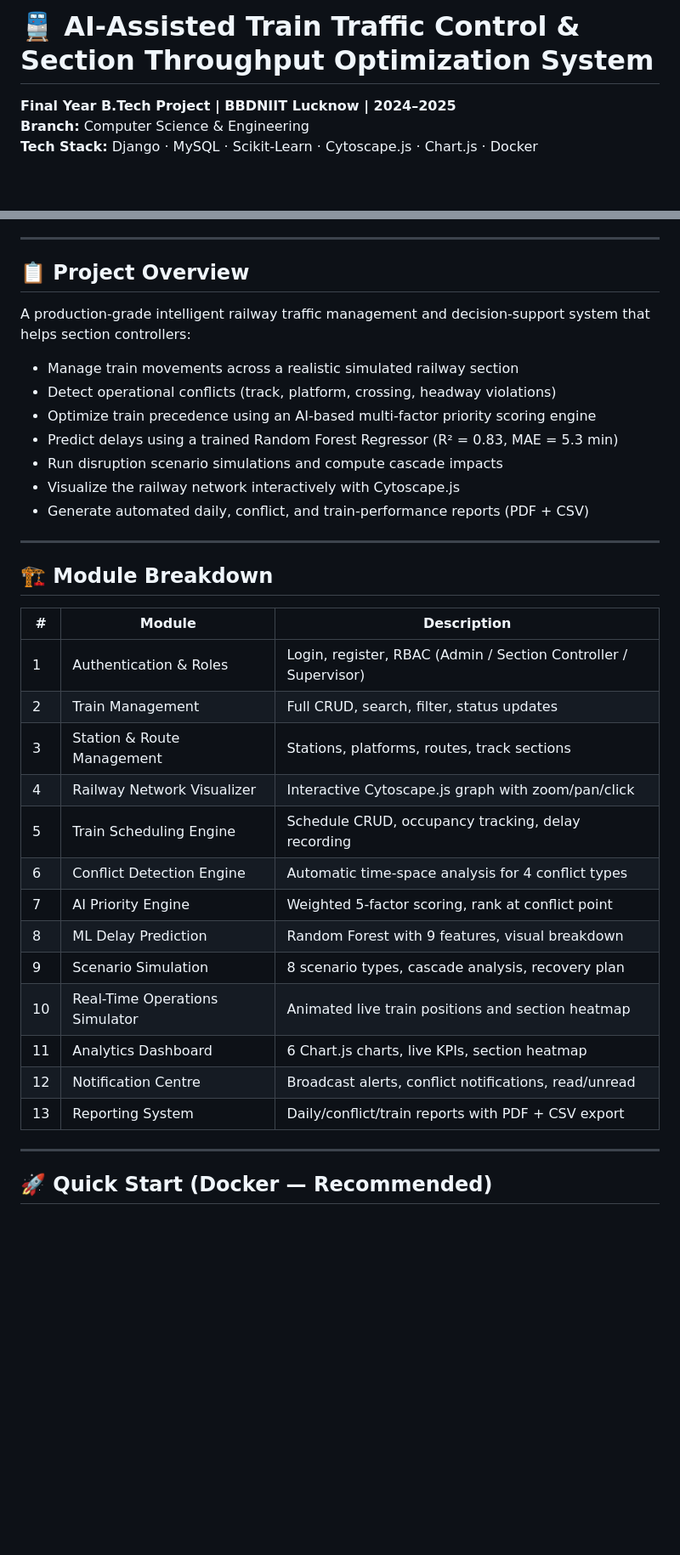
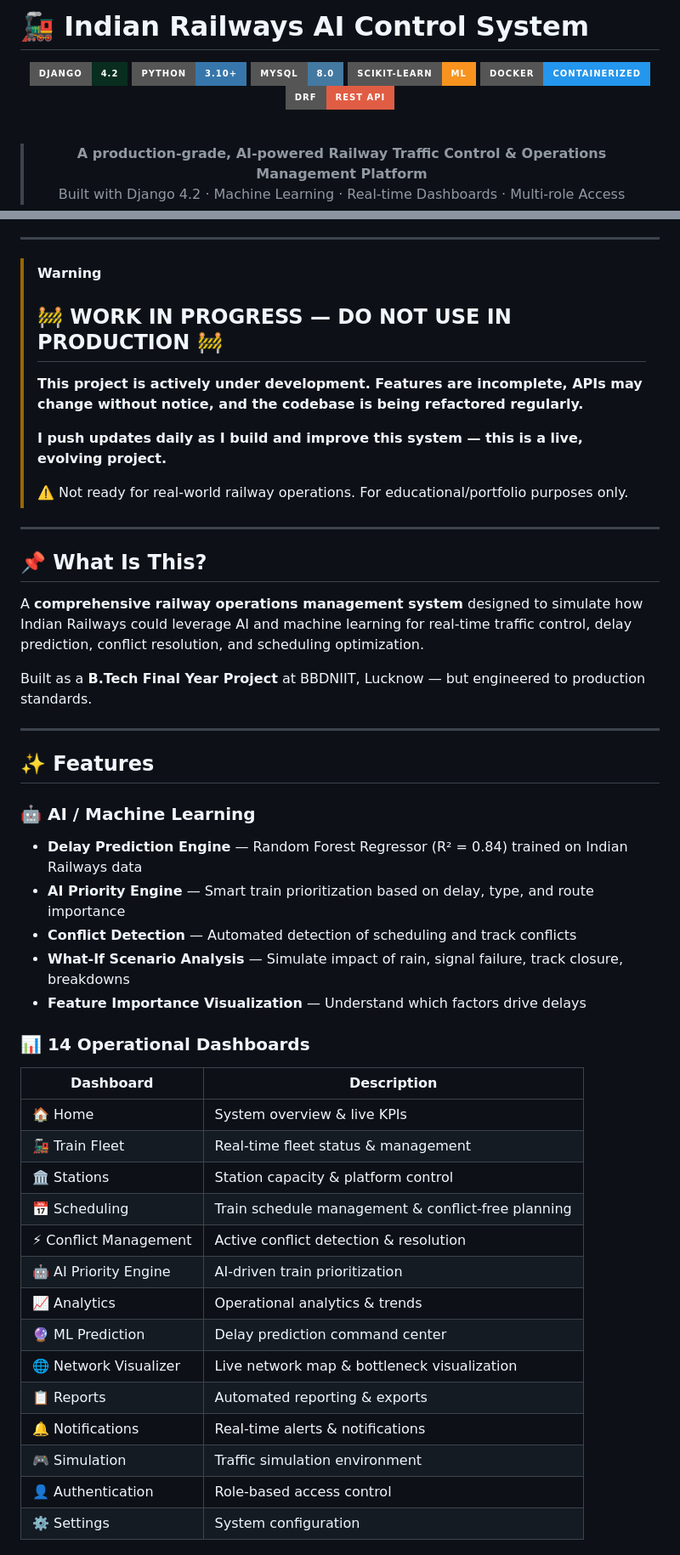
Before and after one commit to tripathik9559/AI-Train-Traffic-Control, a Markdown page: README.md, 2 parts joined by grey strips. Shown at 85% size. Drawn GitHub-style; badges without logos; blank space fills up the shorter version.

```diff
--- a/README.md
+++ b/README.md
@@ -1,5 +1,16 @@
-# 🚆 AI-Assisted Train Traffic Control & Section Throughput Optimization System
+# 🚂 Indian Railways AI Control System
 
-**Final Year B.Tech Project | BBDNIIT Lucknow | 2024–2025**
-**Branch:** Computer Science & Engineering
-**Tech Stack:** Django · MySQL · Scikit-Learn · Cytoscape.js · Chart.js · Docker
+<div align="center">
+
+![Django](https://img.shields.io/badge/Django-4.2-092E20?style=for-the-badge&logo=django&logoColor=white)
+![Python](https://img.shields.io/badge/Python-3.10+-3776AB?style=for-the-badge&logo=python&logoColor=white)
+![MySQL](https://img.shields.io/badge/MySQL-8.0-4479A1?style=for-the-badge&logo=mysql&logoColor=white)
+![scikit-learn](https://img.shields.io/badge/scikit--learn-ML-F7931E?style=for-the-badge&logo=scikit-learn&logoColor=white)
+![Docker](https://img.shields.io/badge/Docker-Containerized-2496ED?style=for-the-badge&logo=docker&logoColor=white)
+![DRF](https://img.shields.io/badge/DRF-REST%20API-red?style=for-the-badge&logo=django&logoColor=white)
+
+<br/>
+
+> **A production-grade, AI-powered Railway Traffic Control & Operations Management Platform**
+> Built with Django 4.2 · Machine Learning · Real-time Dashboards · Multi-role Access
+
@@ -6,38 +18,49 @@
 
 ---
 
-## 📋 Project Overview
-
-A production-grade intelligent railway traffic management and decision-support system that helps section controllers:
-
-- Manage train movements across a realistic simulated railway section
-- Detect operational conflicts (track, platform, crossing, headway violations)
-- Optimize train precedence using an AI-based multi-factor priority scoring engine
-- Predict delays using a trained Random Forest Regressor (R² = 0.83, MAE = 5.3 min)
-- Run disruption scenario simulations and compute cascade impacts
-- Visualize the railway network interactively with Cytoscape.js
-- Generate automated daily, conflict, and train-performance reports (PDF + CSV)
+> [!WARNING]
+> ## 🚧 WORK IN PROGRESS — DO NOT USE IN PRODUCTION 🚧
+>
+> **This project is actively under development. Features are incomplete, APIs may change without notice, and the codebase is being refactored regularly.**
+>
+> **I push updates daily as I build and improve this system — this is a live, evolving project.**
+>
+> ⚠️ Not ready for real-world railway operations. For educational/portfolio purposes only.
 
 ---
 
-## 🏗️ Module Breakdown
+## 📌 What Is This?
 
-| # | Module | Description |
-|---|--------|-------------|
-| 1 | Authentication & Roles | Login, register, RBAC (Admin / Section Controller / Supervisor) |
-| 2 | Train Management | Full CRUD, search, filter, status updates |
-| 3 | Station & Route Management | Stations, platforms, routes, track sections |
-| 4 | Railway Network Visualizer | Interactive Cytoscape.js graph with zoom/pan/click |
-| 5 | Train Scheduling Engine | Schedule CRUD, occupancy tracking, delay recording |
-| 6 | Conflict Detection Engine | Automatic time-space analysis for 4 conflict types |
-| 7 | AI Priority Engine | Weighted 5-factor scoring, rank at conflict point |
-| 8 | ML Delay Prediction | Random Forest with 9 features, visual breakdown |
-| 9 | Scenario Simulation | 8 scenario types, cascade analysis, recovery plan |
-| 10 | Real-Time Operations Simulator | Animated live train positions and section heatmap |
-| 11 | Analytics Dashboard | 6 Chart.js charts, live KPIs, section heatmap |
-| 12 | Notification Centre | Broadcast alerts, conflict notifications, read/unread |
-| 13 | Reporting System | Daily/conflict/train reports with PDF + CSV export |
+A **comprehensive railway operations management system** designed to simulate how Indian Railways could leverage AI and machine learning for real-time traffic control, delay prediction, conflict resolution, and scheduling optimization.
+
+Built as a **B.Tech Final Year Project** at BBDNIIT, Lucknow — but engineered to production standards.
 
 ---
 
-## 🚀 Quick Start (Docker — Recommended)
+## ✨ Features
+
+### 🤖 AI / Machine Learning
+- **Delay Prediction Engine** — Random Forest Regressor (R² = 0.84) trained on Indian Railways data
+- **AI Priority Engine** — Smart train prioritization based on delay, type, and route importance
+- **Conflict Detection** — Automated detection of scheduling and track conflicts
+- **What-If Scenario Analysis** — Simulate impact of rain, signal failure, track closure, breakdowns
+- **Feature Importance Visualization** — Understand which factors drive delays
+
+### 📊 14 Operational Dashboards
+| Dashboard | Description |
+|-----------|-------------|
+| 🏠 Home | System overview & live KPIs |
+| 🚂 Train Fleet | Real-time fleet status & management |
+| 🏛️ Stations | Station capacity & platform control |
+| 📅 Scheduling | Train schedule management & conflict-free planning |
+| ⚡ Conflict Management | Active conflict detection & resolution |
+| 🤖 AI Priority Engine | AI-driven train prioritization |
+| 📈 Analytics | Operational analytics & trends |
+| 🔮 ML Prediction | Delay prediction command center |
+| 🌐 Network Visualizer | Live network map & bottleneck visualization |
+| 📋 Reports | Automated reporting & exports |
+| 🔔 Notifications | Real-time alerts & notifications |
+| 🎮 Simulation | Traffic simulation environment |
+| 👤 Authentication | Role-based access control |
+| ⚙️ Settings | System configuration |
+
```
Also changed, not shown: other parts of README.md (+161 -167 lines).
